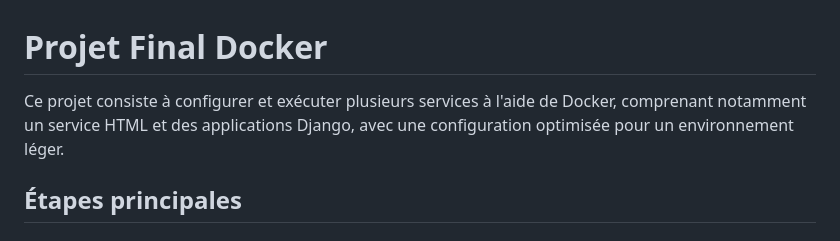
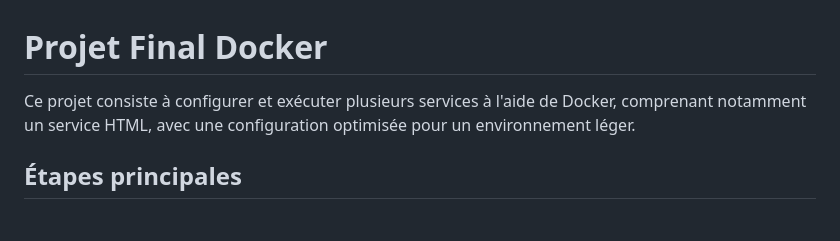
Before and after one commit to Ratebah20/projet-ahmadi, a Markdown page: README.md, the part around the change. Rendered like a GitHub page.

```diff
--- a/README.md
+++ b/README.md
@@ -1,6 +1,6 @@
 # Projet Final Docker
 
-Ce projet consiste à configurer et exécuter plusieurs services à l'aide de Docker, comprenant notamment un service HTML et des applications Django, avec une configuration optimisée pour un environnement léger.
+Ce projet consiste à configurer et exécuter plusieurs services à l'aide de Docker, comprenant notamment un service HTML, avec une configuration optimisée pour un environnement léger.
 
 ## Étapes principales
 
```
